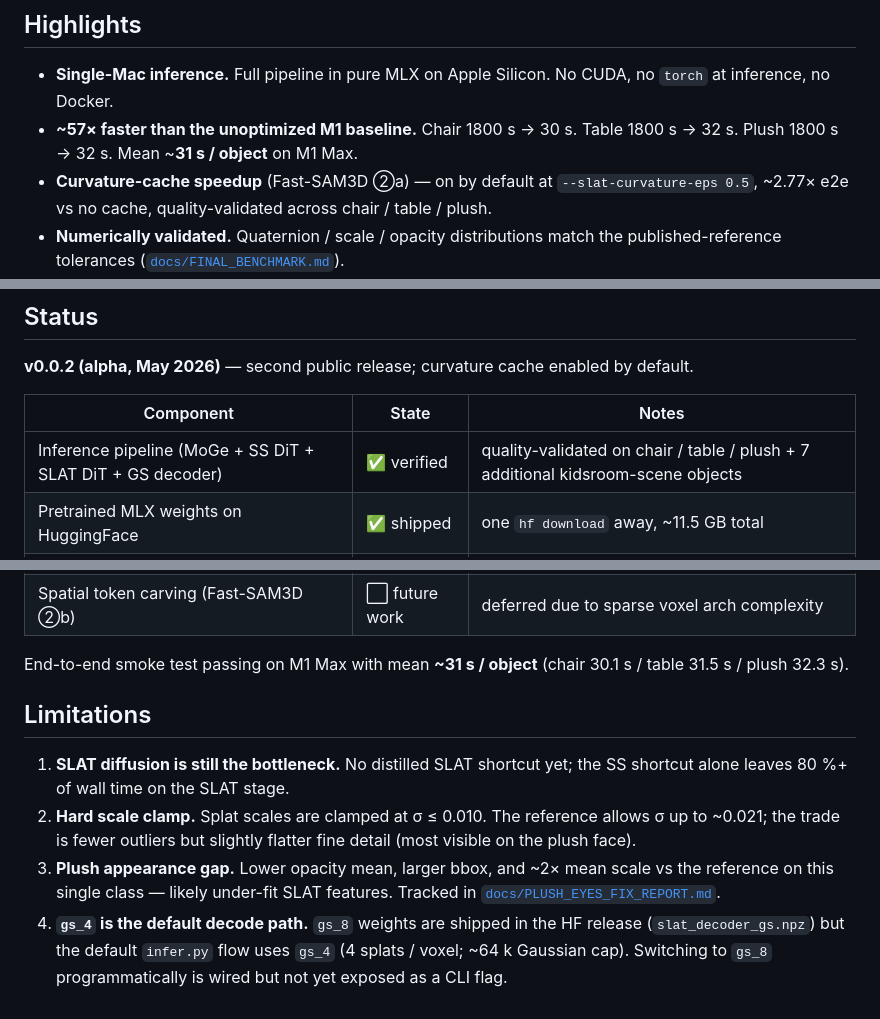
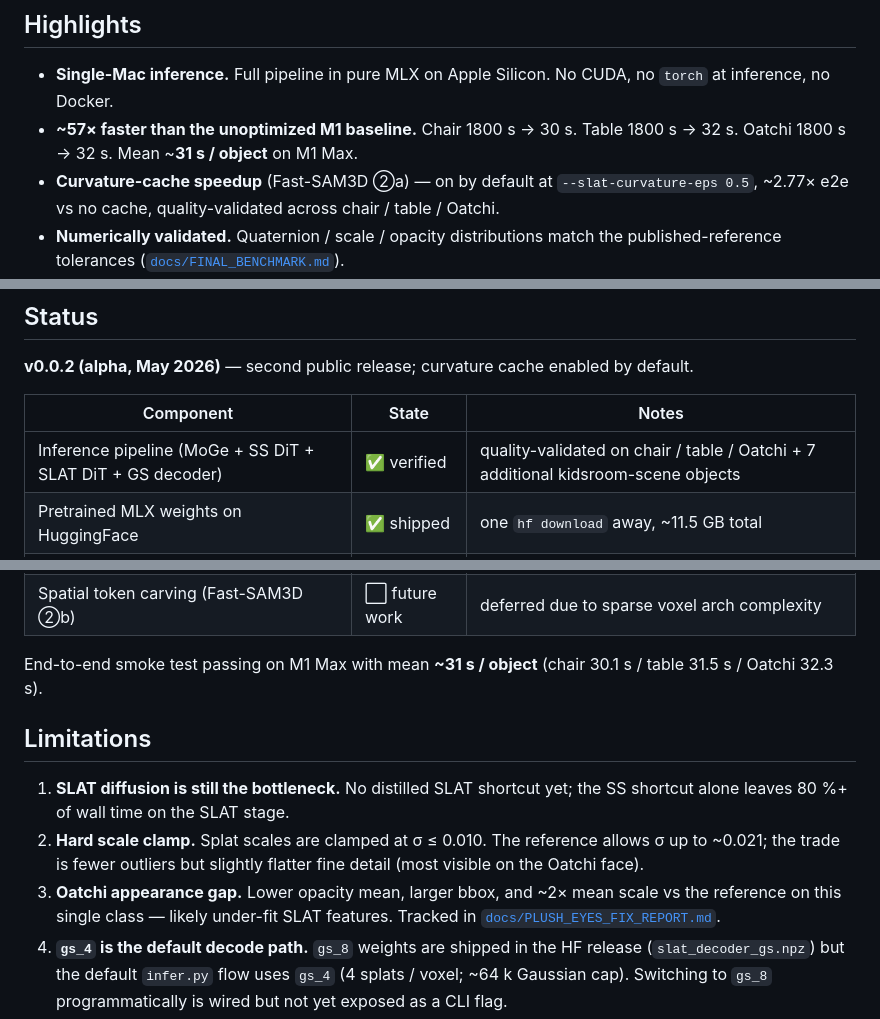
Before and after one commit to Hey-Meadow/meadow-world-builder, a Markdown page: README.md, 3 parts joined by grey strips. Drawn GitHub-style.

Commit message:
readme: consistent Oatchi naming across all prose + tables

```diff
--- a/README.md
+++ b/README.md
@@ -61,8 +61,8 @@ An [MLX](https://github.com/ml-explore/mlx) re-implementation of single-image
 ## Highlights
 
 - **Single-Mac inference.** Full pipeline in pure MLX on Apple Silicon. No CUDA, no `torch` at inference, no Docker.
-- **~57× faster than the unoptimized M1 baseline.** Chair 1800 s → 30 s. Table 1800 s → 32 s. Plush 1800 s → 32 s. Mean ~**31 s / object** on M1 Max.
-- **Curvature-cache speedup** (Fast-SAM3D ②a) — on by default at `--slat-curvature-eps 0.5`, ~2.77× e2e vs no cache, quality-validated across chair / table / plush.
+- **~57× faster than the unoptimized M1 baseline.** Chair 1800 s → 30 s. Table 1800 s → 32 s. Oatchi 1800 s → 32 s. Mean ~**31 s / object** on M1 Max.
+- **Curvature-cache speedup** (Fast-SAM3D ②a) — on by default at `--slat-curvature-eps 0.5`, ~2.77× e2e vs no cache, quality-validated across chair / table / Oatchi.
 - **Numerically validated.** Quaternion / scale / opacity distributions match the published-reference tolerances ([`docs/FINAL_BENCHMARK.md`](docs/FINAL_BENCHMARK.md)).
 - **Streaming-friendly output.** Native `.ply` for SuperSplat and any standard 3DGS viewer, plus `.spz` (~7 MB) for web delivery.
 - **Reproducible.** One CLI entry point (`meadow_wb/infer.py`), pretrained weights on HuggingFace, ablation flags exposed end-to-end.
@@ -262,7 +262,7 @@ Each stage is independently importable from `meadow_wb/models/` — see [`docs/P
 
 | Component | State | Notes |
 |---|---|---|
-| Inference pipeline (MoGe + SS DiT + SLAT DiT + GS decoder) | ✅ verified | quality-validated on chair / table / plush + 7 additional kidsroom-scene objects |
+| Inference pipeline (MoGe + SS DiT + SLAT DiT + GS decoder) | ✅ verified | quality-validated on chair / table / Oatchi + 7 additional kidsroom-scene objects |
 | Pretrained MLX weights on HuggingFace | ✅ shipped | one `hf download` away, ~11.5 GB total |
 | Weight-conversion script (`convert_weights.py`) | ✅ available | only needed if you re-convert from upstream PyTorch checkpoints |
 | Custom Metal sparse attention kernel | ✅ verified | bundled, used by SLAT DiT |
@@ -273,13 +273,13 @@ Each stage is independently importable from `meadow_wb/models/` — see [`docs/P
 | SLAT shortcut distillation | ⬜ future work | needs H100 training |
 | Spatial token carving (Fast-SAM3D ②b) | ⬜ future work | deferred due to sparse voxel arch complexity |
 
-End-to-end smoke test passing on M1 Max with mean **~31 s / object** (chair 30.1 s / table 31.5 s / plush 32.3 s).
+End-to-end smoke test passing on M1 Max with mean **~31 s / object** (chair 30.1 s / table 31.5 s / Oatchi 32.3 s).
 
 ## Limitations
 
 1. **SLAT diffusion is still the bottleneck.** No distilled SLAT shortcut yet; the SS shortcut alone leaves 80 %+ of wall time on the SLAT stage.
-2. **Hard scale clamp.** Splat scales are clamped at σ ≤ 0.010. The reference allows σ up to ~0.021; the trade is fewer outliers but slightly flatter fine detail (most visible on the plush face).
-3. **Plush appearance gap.** Lower opacity mean, larger bbox, and ~2× mean scale vs the reference on this single class — likely under-fit SLAT features. Tracked in [`docs/PLUSH_EYES_FIX_REPORT.md`](docs/PLUSH_EYES_FIX_REPORT.md).
+2. **Hard scale clamp.** Splat scales are clamped at σ ≤ 0.010. The reference allows σ up to ~0.021; the trade is fewer outliers but slightly flatter fine detail (most visible on the Oatchi face).
+3. **Oatchi appearance gap.** Lower opacity mean, larger bbox, and ~2× mean scale vs the reference on this single class — likely under-fit SLAT features. Tracked in [`docs/PLUSH_EYES_FIX_REPORT.md`](docs/PLUSH_EYES_FIX_REPORT.md).
 4. **`gs_4` is the default decode path.** `gs_8` weights are shipped in the HF release (`slat_decoder_gs.npz`) but the default `infer.py` flow uses `gs_4` (4 splats / voxel; ~64 k Gaussian cap). Switching to `gs_8` programmatically is wired but not yet exposed as a CLI flag.
 5. **No video / multi-frame support.** Single-image inference only.
 
```
